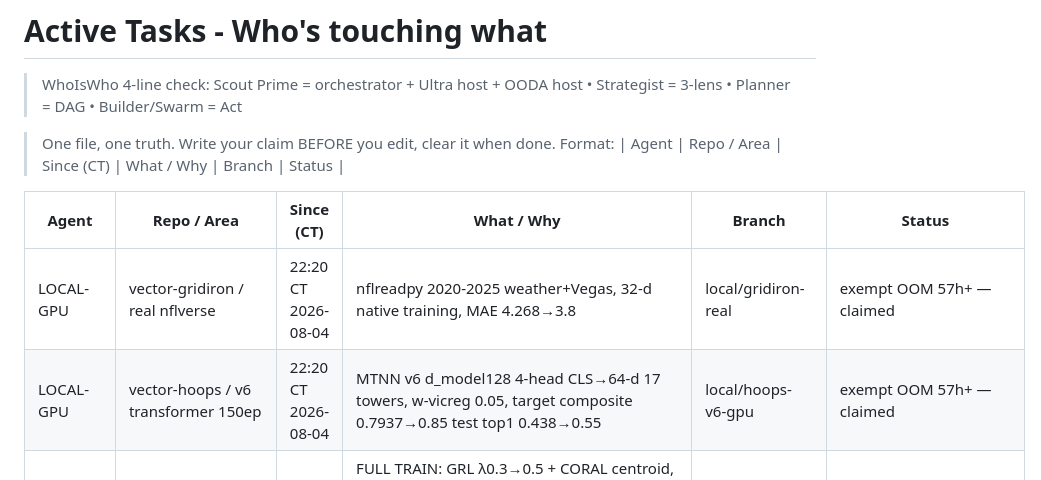
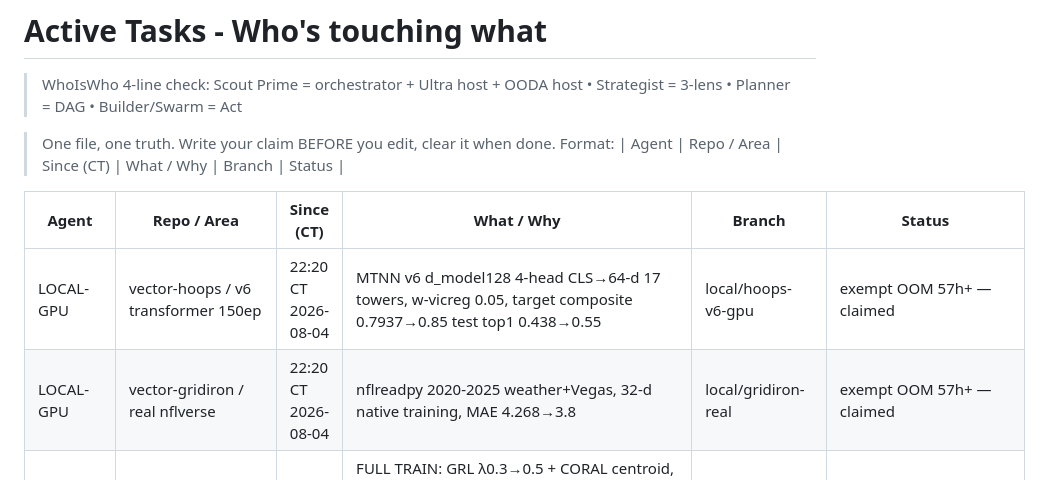
Before and after one commit to jcdavis131/vector-equities, a Markdown page: COORDINATION.md, the part around the change. Rendered like a GitHub page.

Commit message:
chore: sync claim board 2026-08-11T08:32Z

```diff
--- a/COORDINATION.md
+++ b/COORDINATION.md
@@ -6,8 +6,8 @@
 
 | Agent | Repo / Area | Since (CT) | What / Why | Branch | Status |
 | --- | --- | --- | --- | --- | --- |
+| LOCAL-GPU | vector-hoops / v6 transformer 150ep | 22:20 CT 2026-08-04 | MTNN v6 d_model128 4-head CLS→64-d 17 towers, w-vicreg 0.05, target composite 0.7937→0.85 test top1 0.438→0.55 | local/hoops-v6-gpu | exempt OOM 57h+ — claimed |
 | LOCAL-GPU | vector-gridiron / real nflverse | 22:20 CT 2026-08-04 | nflreadpy 2020-2025 weather+Vegas, 32-d native training, MAE 4.268→3.8 | local/gridiron-real | exempt OOM 57h+ — claimed |
-| LOCAL-GPU | vector-hoops / v6 transformer 150ep | 22:20 CT 2026-08-04 | MTNN v6 d_model128 4-head CLS→64-d 17 towers, w-vicreg 0.05, target composite 0.7937→0.85 test top1 0.438→0.55 | local/hoops-v6-gpu | exempt OOM 57h+ — claimed |
 | LOCAL-GPU | vector-unified / unified G2 0.685->0.64 | 22:20 CT 2026-08-04 | FULL TRAIN: GRL λ0.3→0.5 + CORAL centroid, missing caches embedding_v3.npz / mtnn_best.pt / pitch_mtnn_embeddings.json, torch OOM workaround → run train_stage2.py --smoke -> train_unified.py 60ep -> eval_unified.py on local GPU | local/unified-g2-gpu | exempt OOM 57h+ — do NOT prune per CLAIM_BOARD_PROMPT |
 | Scout-hillclimb-loop-46 | Ship AI product suite / Final 100% PWA+METER TransformerFusion 192d 5+2 swarm | Mon 2026-08-10 21:07 CDT | lane 1/7 freed reused — Top5 tick+flags→vec+lattice v2→analytics+trace+ops v2→meter — Forms+Memory polish 10.5 Vector v6 192d 6-head RoPE RMSNorm 17t zero-deps LCG 20260810→1174252859 idx3534 — 5+2 swarm quick coord | scout/hillclimb-final-100-v46 | doing 21:07 CDT — lane 1/7 Top5 final 100% |
 | Scout-hillclimb-loop-49 | Ship AI product suite / Final 100% PWA+METER TransformerFusion 192d 5+2 swarm | Mon 2026-08-10 22:37 CDT | proactive-hillclimb-loop 99→100% lane 3/7 claim — cleared 5 stale 18:04 CDT 4h33m Phase0 analytics/payments/auth + Launched 10 + infra-gap preserved 3 LOCAL-GPU exempt, Goals 99% Ship Master97 hub20719 DONE6 OPEN14, Ideas gate 8.93 PASS 6 papers Forms8.8 Zep9.1 CLS8.9 VICReg9.2 CORAL8.6 SupCon9.0, 5+2 swarm quick coord zero-deps LCG 20260810→1174252859 idx3534 — everyday: checked board kept 3 GPU warm safe cleared 5 stale claimed lane 3 free final 100% | scout/hillclimb-final-100-v49 | doing 22:37 CDT — lane 3/7 proactive 99→100% Form+Memory+v6 192d |
```
